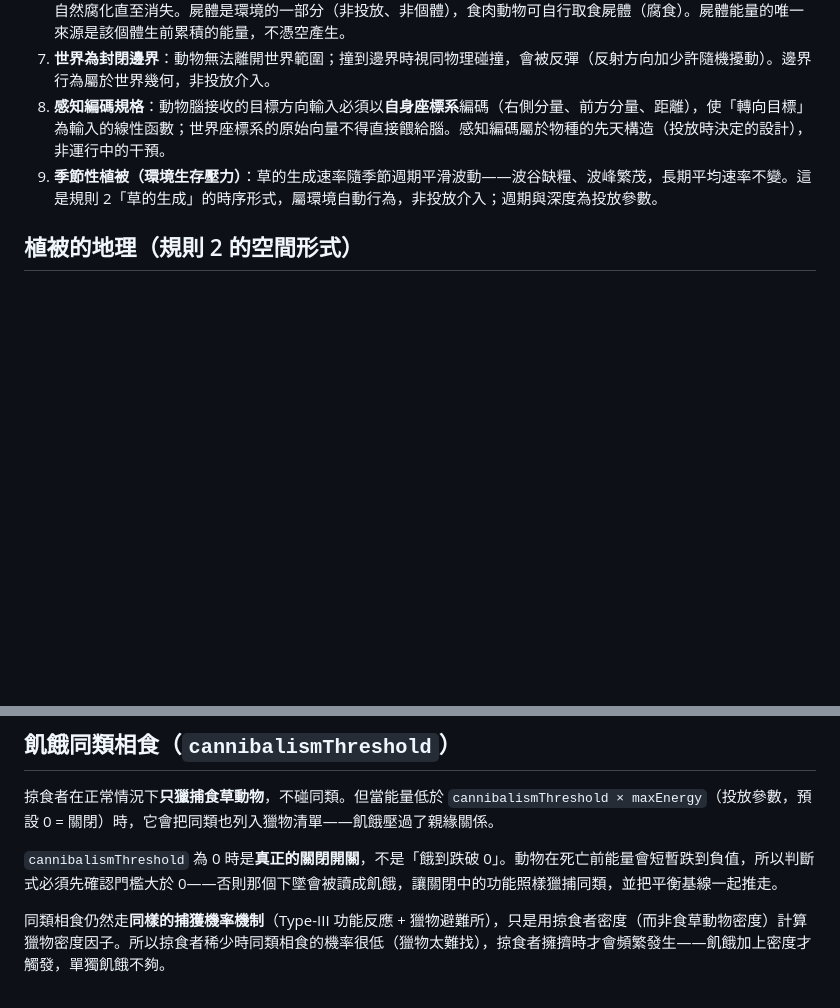
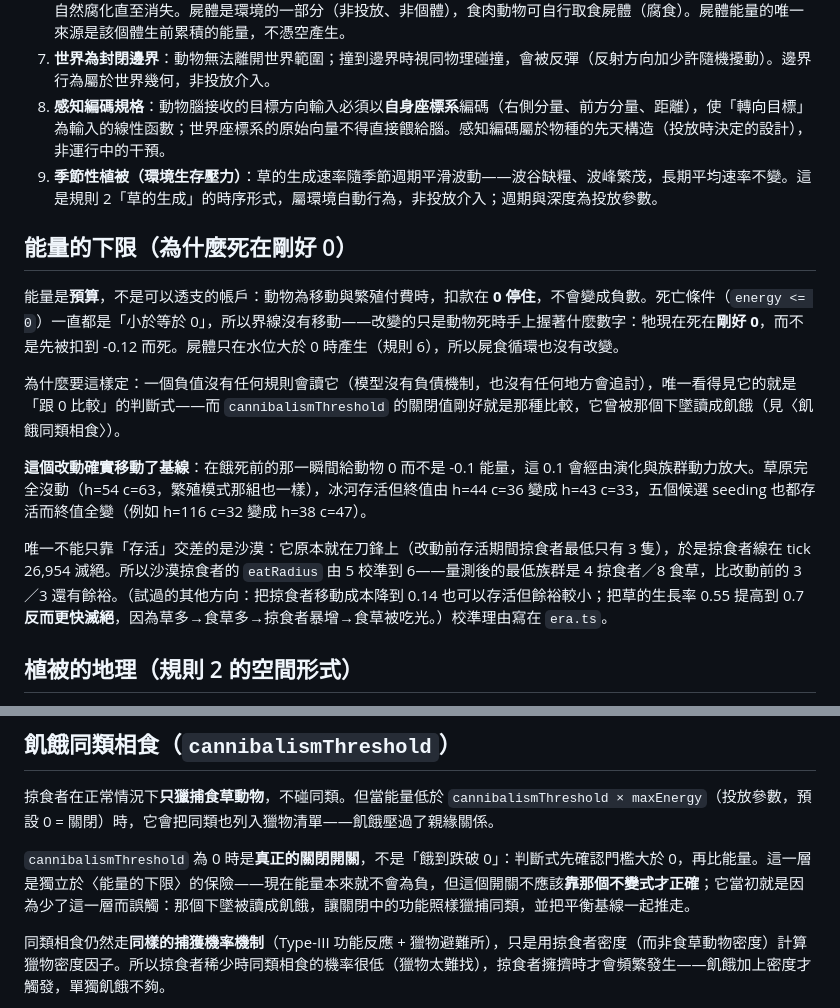
Before and after one commit to Youchenjiang/app-wildwatch, a Markdown page: docs/game-rules.md, 2 parts joined by grey strips. Drawn GitHub-style; blank space fills up the shorter version.

Commit message:
fix(docs): document non-negative energy budget and desert calibration
1. Document that energy cannot be overdrawn below zero.
2. Note impact on baseline numbers and recalibration of desert era predator eatRadius.
3. Clarify that cannibalismThreshold enable gate is independent of energy invariant.

```diff
--- a/docs/game-rules.md
+++ b/docs/game-rules.md
@@ -43,6 +43,16 @@
 8. **感知編碼規格**：動物腦接收的目標方向輸入必須以**自身座標系**編碼（右側分量、前方分量、距離），使「轉向目標」為輸入的線性函數；世界座標系的原始向量不得直接餵給腦。感知編碼屬於物種的先天構造（投放時決定的設計），非運行中的干預。
 9. **季節性植被（環境生存壓力）**：草的生成速率隨季節週期平滑波動——波谷缺糧、波峰繁茂，長期平均速率不變。這是規則 2「草的生成」的時序形式，屬環境自動行為，非投放介入；週期與深度為投放參數。
 
+## 能量的下限（為什麼死在剛好 0）
+
+能量是**預算**，不是可以透支的帳戶：動物為移動與繁殖付費時，扣款在 **0 停住**，不會變成負數。死亡條件（`energy <= 0`）一直都是「小於等於 0」，所以界線沒有移動——改變的只是動物死時手上握著什麼數字：牠現在死在**剛好 0**，而不是先被扣到 -0.12 而死。屍體只在水位大於 0 時產生（規則 6），所以屍食循環也沒有改變。
+
+為什麼要這樣定：一個負值沒有任何規則會讀它（模型沒有負債機制，也沒有任何地方會追討），唯一看得見它的就是「跟 0 比較」的判斷式——而 `cannibalismThreshold` 的關閉值剛好就是那種比較，它曾被那個下墜讀成飢餓（見〈飢餓同類相食〉）。
+
+**這個改動確實移動了基線**：在餓死前的那一瞬間給動物 0 而不是 -0.1 能量，這 0.1 會經由演化與族群動力放大。草原完全沒動（h=54 c=63，繁殖模式那組也一樣），冰河存活但終值由 h=44 c=36 變成 h=43 c=33，五個候選 seeding 也都存活而終值全變（例如 h=116 c=32 變成 h=38 c=47）。
+
+唯一不能只靠「存活」交差的是沙漠：它原本就在刀鋒上（改動前存活期間掠食者最低只有 3 隻），於是掠食者線在 tick 26,954 滅絕。所以沙漠掠食者的 `eatRadius` 由 5 校準到 6——量測後的最低族群是 4 掠食者／8 食草，比改動前的 3／3 還有餘裕。（試過的其他方向：把掠食者移動成本降到 0.14 也可以存活但餘裕較小；把草的生長率 0.55 提高到 0.7 **反而更快滅絕**，因為草多→食草多→掠食者暴增→食草被吃光。）校準理由寫在 `era.ts`。
+
 ## 植被的地理（規則 2 的空間形式）
 
 草不是均勻灑在世界上的，而是**從草長出來的**：新草通常出現在某株現有草附近（`plantSpread` 為傳播距離），而且兩株草之間有最小間距（`plantSpacing`），所以植被會形成**有疏密的草叢**而不是平均分佈。少數種子會離開原地、落在世界任何地方——沒有這條路徑，被吃光的草叢就永遠回不來。
@@ -67,7 +77,7 @@
 
 掠食者在正常情況下**只獵捕食草動物**，不碰同類。但當能量低於 `cannibalismThreshold × maxEnergy`（投放參數，預設 0 = 關閉）時，它會把同類也列入獵物清單——飢餓壓過了親緣關係。
 
-`cannibalismThreshold` 為 0 時是**真正的關閉開關**，不是「餓到跌破 0」。動物在死亡前能量會短暫跌到負值，所以判斷式必須先確認門檻大於 0——否則那個下墜會被讀成飢餓，讓關閉中的功能照樣獵捕同類，並把平衡基線一起推走。
+`cannibalismThreshold` 為 0 時是**真正的關閉開關**，不是「餓到跌破 0」：判斷式先確認門檻大於 0，再比能量。這一層是獨立於〈能量的下限〉的保險——現在能量本來就不會為負，但這個開關不應該**靠那個不變式才正確**；它當初就是因為少了這一層而誤觸：那個下墜被讀成飢餓，讓關閉中的功能照樣獵捕同類，並把平衡基線一起推走。
 
 同類相食仍然走**同樣的捕獲機率機制**（Type-III 功能反應 + 獵物避難所），只是用掠食者密度（而非食草動物密度）計算獵物密度因子。所以掠食者稀少時同類相食的機率很低（獵物太難找），掠食者擁擠時才會頻繁發生——飢餓加上密度才觸發，單獨飢餓不夠。
 
```
